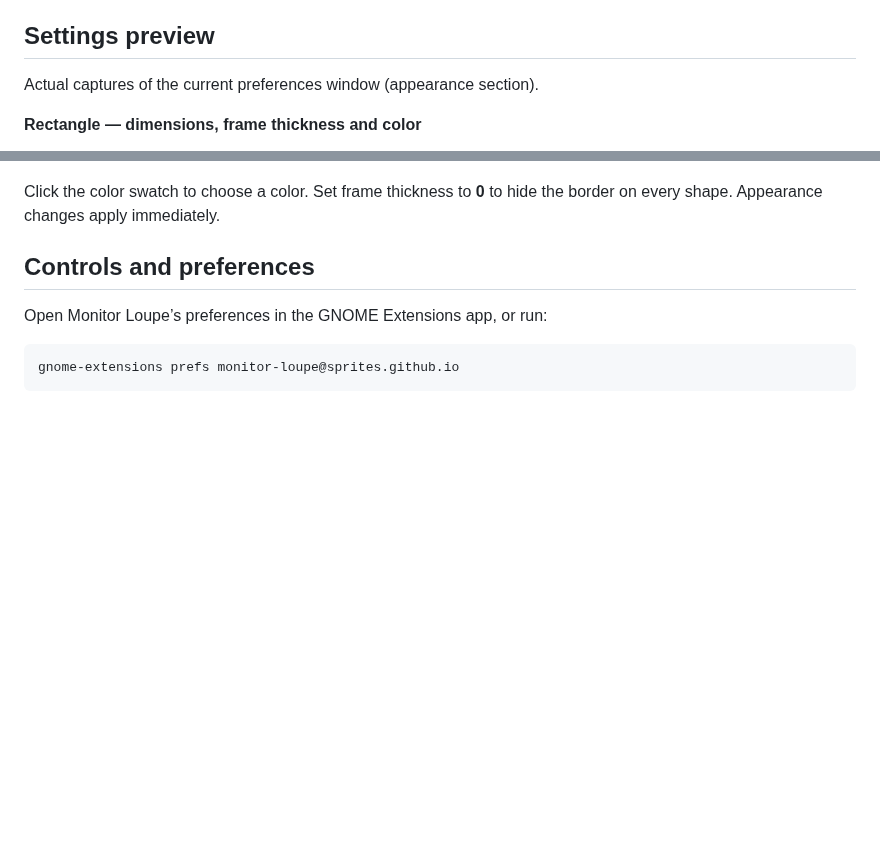
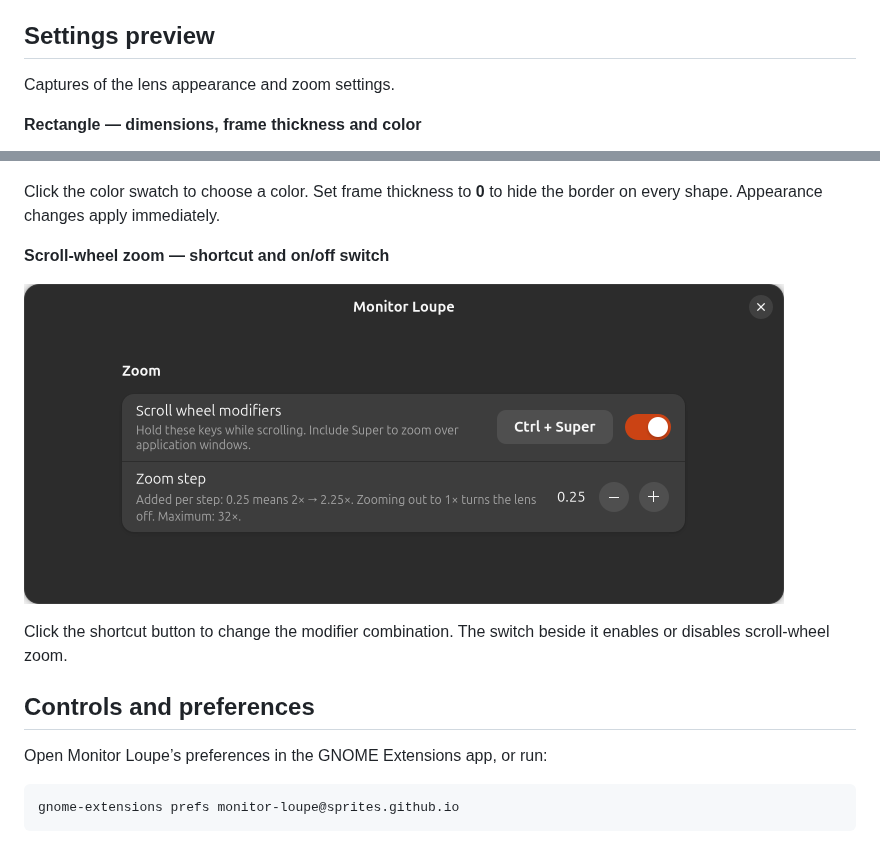
Before and after one commit to sprites/gnome-monitor-loupe, a Markdown page: README.md, 2 parts joined by grey strips. GitHub-like rendering; pictures changed too: docs/preferences-zoom-en.png (added); blank space fills up the shorter version.

```diff
--- a/README.md
+++ b/README.md
@@ -45,7 +45,7 @@ Monitor Loupe is designed for people who work with large or multiple displays:
 
 ## Settings preview
 
-Actual captures of the current preferences window (appearance section).
+Captures of the lens appearance and zoom settings.
 
 **Rectangle — dimensions, frame thickness and color**
 
@@ -57,6 +57,13 @@ Actual captures of the current preferences window (appearance section).
 
 Click the color swatch to choose a color. Set frame thickness to **0**
 to hide the border on every shape. Appearance changes apply immediately.
+
+**Scroll-wheel zoom — shortcut and on/off switch**
+
+![Scroll-wheel zoom with Ctrl + Super, the on/off switch beside it and the zoom step](docs/preferences-zoom-en.png)
+
+Click the shortcut button to change the modifier combination.
+The switch beside it enables or disables scroll-wheel zoom.
 
 ## Controls and preferences
 
```
Also changed, not shown: README.de.md (+8 -1 lines), docs/preferences-zoom-de.png (added).
